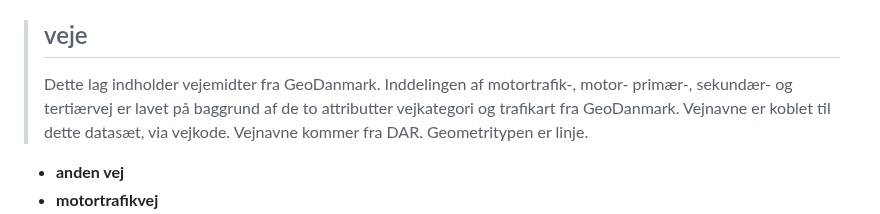
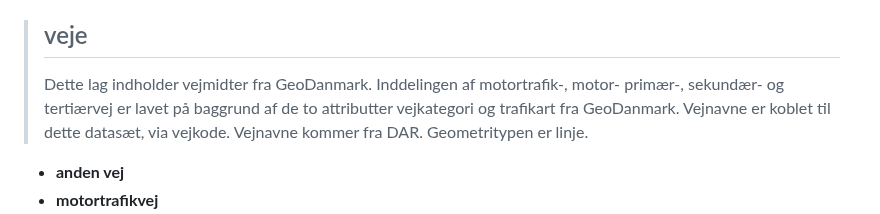
Before and after one commit to SDFIdk/vector_tiles_frontend, a Markdown page: vejledning.md, the part around the change. Rendered like a GitHub page.

```diff
--- a/vejledning.md
+++ b/vejledning.md
@@ -198,7 +198,7 @@ Nedenfor er hver enkekt sourcelayer og indhold af type, subtype og subsubtype be
 
 > ## veje <b name="veje"></b>
 >
-> Dette lag indholder vejemidter fra GeoDanmark. Inddelingen af motortrafik-, motor- primær-, sekundær- og tertiærvej er lavet på baggrund af de to attributter vejkategori og trafikart fra GeoDanmark.
+> Dette lag indholder vejmidter fra GeoDanmark. Inddelingen af motortrafik-, motor- primær-, sekundær- og tertiærvej er lavet på baggrund af de to attributter vejkategori og trafikart fra GeoDanmark.
 > Vejnavne er koblet til dette datasæt, via vejkode. Vejnavne kommer fra DAR. Geometritypen er linje.
 
 - **anden vej**
```
